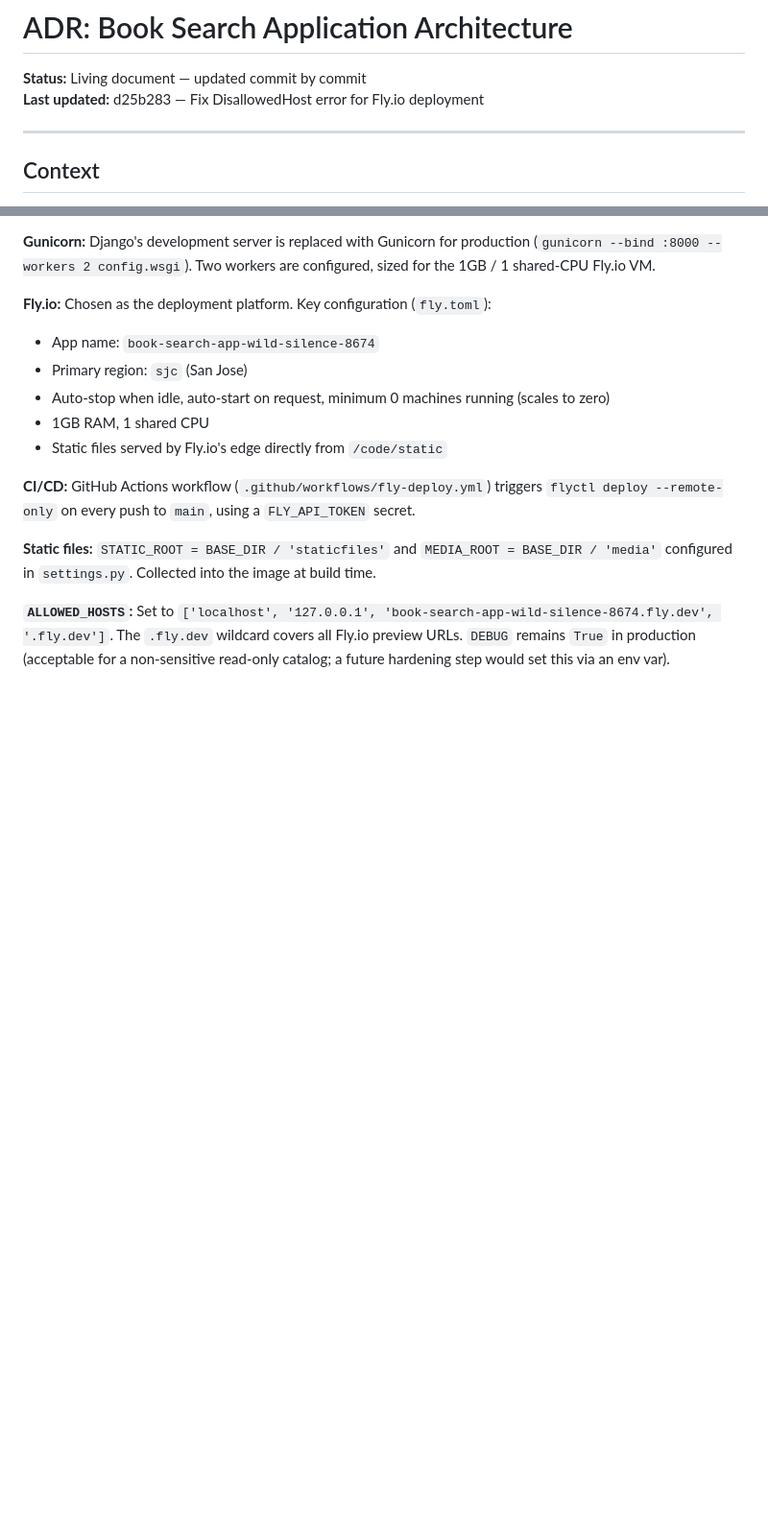
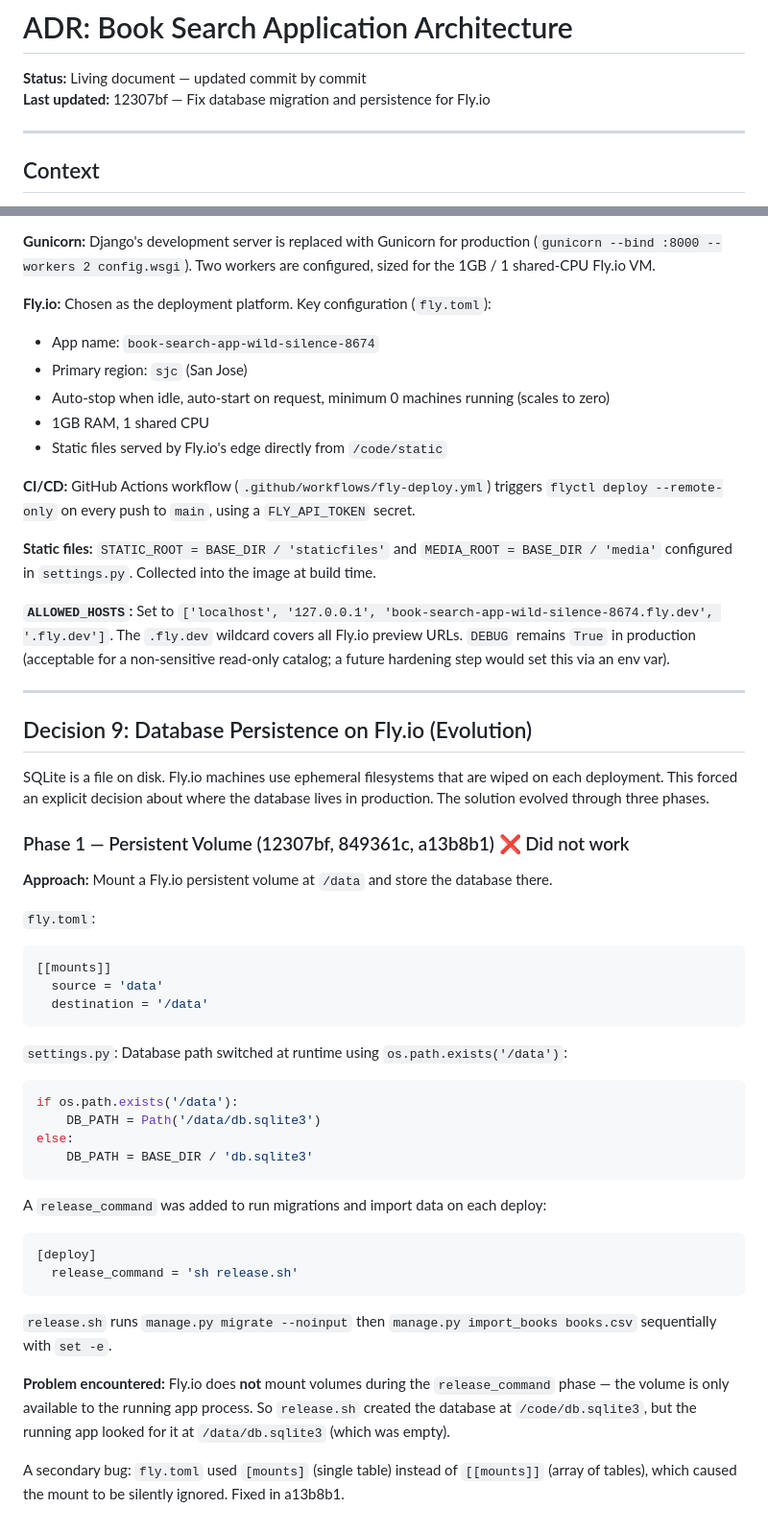
Before and after one commit to kapilgoenka/book-search-app, a Markdown page: docs/adr/architecture.md, 2 parts joined by grey strips. Shown at 96% size. Rendered like a GitHub page; blank space fills up the shorter version.

Commit message:
docs: ADR update — DB persistence Phase 1 (persistent volume)
Add Decision 9 covering the first attempt at SQLite persistence on
Fly.io via a mounted volume. Documents why it failed: volumes are not
available during release_command, and the [mounts] vs [[mounts]] TOML
syntax bug.

Based on commits 12307bf, 849361c, a13b8b1

Co-Authored-By: Claude Sonnet 4.6 <noreply@anthropic.com>

````diff
--- a/docs/adr/architecture.md
+++ b/docs/adr/architecture.md
@@ -1,7 +1,7 @@
 # ADR: Book Search Application Architecture
 
 **Status:** Living document — updated commit by commit
-**Last updated:** d25b283 — Fix DisallowedHost error for Fly.io deployment
+**Last updated:** 12307bf — Fix database migration and persistence for Fly.io
 
 ---
 
@@ -128,3 +128,40 @@ Dependencies are declared in `pyproject.toml`; the lockfile is `uv.lock`.
 **Static files:** `STATIC_ROOT = BASE_DIR / 'staticfiles'` and `MEDIA_ROOT = BASE_DIR / 'media'` configured in `settings.py`. Collected into the image at build time.
 
 **`ALLOWED_HOSTS`:** Set to `['localhost', '127.0.0.1', 'book-search-app-wild-silence-8674.fly.dev', '.fly.dev']`. The `.fly.dev` wildcard covers all Fly.io preview URLs. `DEBUG` remains `True` in production (acceptable for a non-sensitive read-only catalog; a future hardening step would set this via an env var).
+
+---
+
+## Decision 9: Database Persistence on Fly.io (Evolution)
+
+SQLite is a file on disk. Fly.io machines use ephemeral filesystems that are wiped on each deployment. This forced an explicit decision about where the database lives in production. The solution evolved through three phases.
+
+### Phase 1 — Persistent Volume (12307bf, 849361c, a13b8b1) ❌ Did not work
+
+**Approach:** Mount a Fly.io persistent volume at `/data` and store the database there.
+
+`fly.toml`:
+```toml
+[[mounts]]
+  source = 'data'
+  destination = '/data'
+```
+
+`settings.py`: Database path switched at runtime using `os.path.exists('/data')`:
+```python
+if os.path.exists('/data'):
+    DB_PATH = Path('/data/db.sqlite3')
+else:
+    DB_PATH = BASE_DIR / 'db.sqlite3'
+```
+
+A `release_command` was added to run migrations and import data on each deploy:
+```toml
+[deploy]
+  release_command = 'sh release.sh'
+```
+
+`release.sh` runs `manage.py migrate --noinput` then `manage.py import_books books.csv` sequentially with `set -e`.
+
+**Problem encountered:** Fly.io does **not** mount volumes during the `release_command` phase — the volume is only available to the running app process. So `release.sh` created the database at `/code/db.sqlite3`, but the running app looked for it at `/data/db.sqlite3` (which was empty).
+
+A secondary bug: `fly.toml` used `[mounts]` (single table) instead of `[[mounts]]` (array of tables), which caused the mount to be silently ignored. Fixed in a13b8b1.
````
